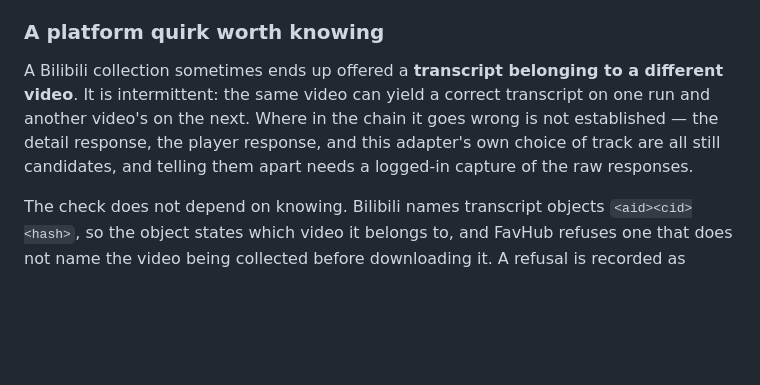
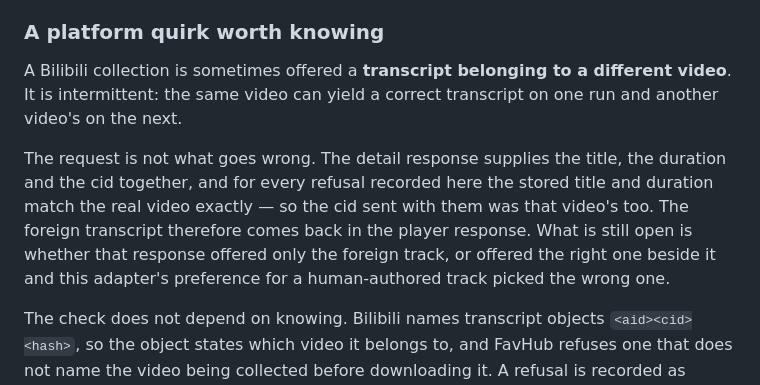
Before and after one commit to parkour-Cat/FavHub, a Markdown page: README.md, the part around the change. Rendered like a GitHub page; blank space fills up the shorter version.

Commit message:
docs: rule the request out as the source of the wrong Bilibili transcript
The detail response carries the title, the duration and the cid in one object.
For all five refusals recorded here the stored title and duration match the real
video exactly, so the cid that travelled with them was that video's — which
closes the branch where a wrong cid was sent and every check downstream then
agreed with itself.

That leaves the foreign track arriving in the player response, and one fork
inside it: whether that response offered only the foreign track, or offered the
right one alongside it and this adapter's preference for a human-authored track
chose badly. `subtitleTrackCount`, recorded with the next refusal, is the single
number that decides it.

Co-Authored-By: Claude Opus 5 <noreply@anthropic.com>

```diff
--- a/README.md
+++ b/README.md
@@ -115,11 +115,16 @@ raises the rate limit and does not widen what is collected.
 
 ### A platform quirk worth knowing
 
-A Bilibili collection sometimes ends up offered a **transcript belonging to a different
-video**. It is intermittent: the same video can yield a correct transcript on one run and
-another video's on the next. Where in the chain it goes wrong is not established — the
-detail response, the player response, and this adapter's own choice of track are all still
-candidates, and telling them apart needs a logged-in capture of the raw responses.
+A Bilibili collection is sometimes offered a **transcript belonging to a different video**.
+It is intermittent: the same video can yield a correct transcript on one run and another
+video's on the next.
+
+The request is not what goes wrong. The detail response supplies the title, the duration and
+the cid together, and for every refusal recorded here the stored title and duration match the
+real video exactly — so the cid sent with them was that video's too. The foreign transcript
+therefore comes back in the player response. What is still open is whether that response
+offered only the foreign track, or offered the right one beside it and this adapter's
+preference for a human-authored track picked the wrong one.
 
 The check does not depend on knowing. Bilibili names transcript objects
 `<aid><cid><hash>`, so the object states which video it belongs to, and FavHub refuses one
```
Also changed, not shown: README.zh-CN.md (+6 -2 lines).
